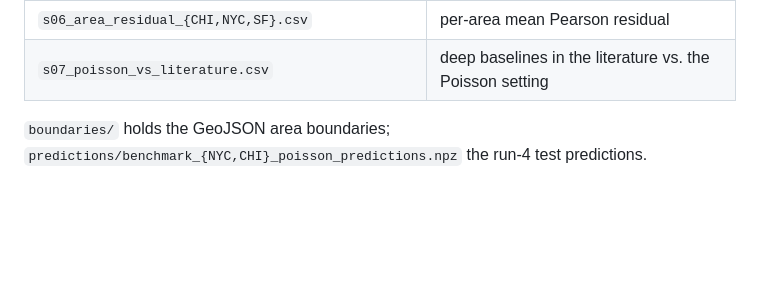
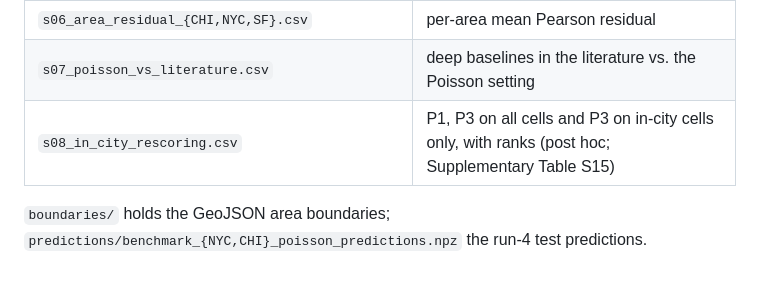
Before and after one commit to SondipPoulSingh/crime-forecasting-audit, a Markdown page: results/README.md, the part around the change. Rendered like a GitHub page; blank space fills up the shorter version.

```diff
--- a/results/README.md
+++ b/results/README.md
@@ -73,5 +73,6 @@ All tables are CSV files written by the notebooks (runs 1–4) and by the script
 | `s05_area_morans_i.csv` | Moran's I of area coverage and residuals |
 | `s06_area_residual_{CHI,NYC,SF}.csv` | per-area mean Pearson residual |
 | `s07_poisson_vs_literature.csv` | deep baselines in the literature vs. the Poisson setting |
+| `s08_in_city_rescoring.csv` | P1, P3 on all cells and P3 on in-city cells only, with ranks (post hoc; Supplementary Table S15) |
 
 `boundaries/` holds the GeoJSON area boundaries; `predictions/benchmark_{NYC,CHI}_poisson_predictions.npz` the run-4 test predictions.
```
Also changed, not shown: README.md (+4 -2 lines), docs/reproduce.md (+1 -0 lines).
